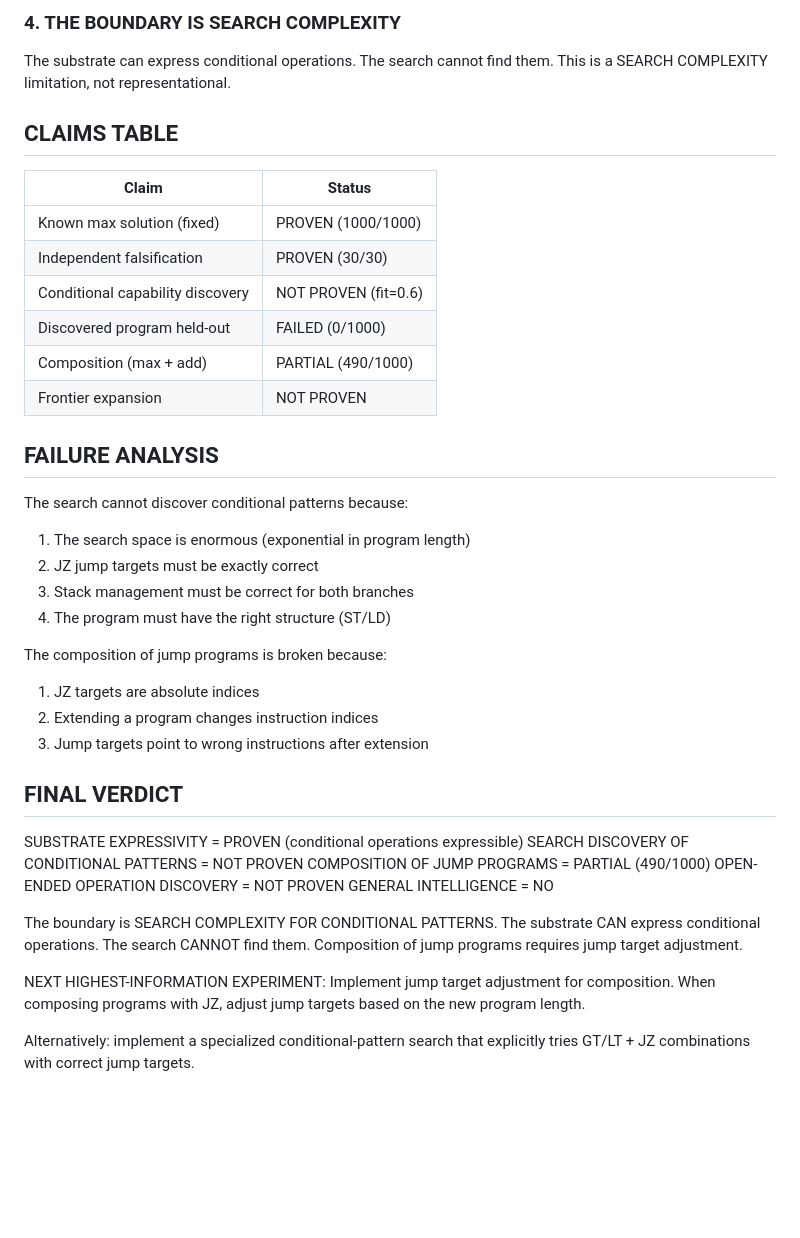
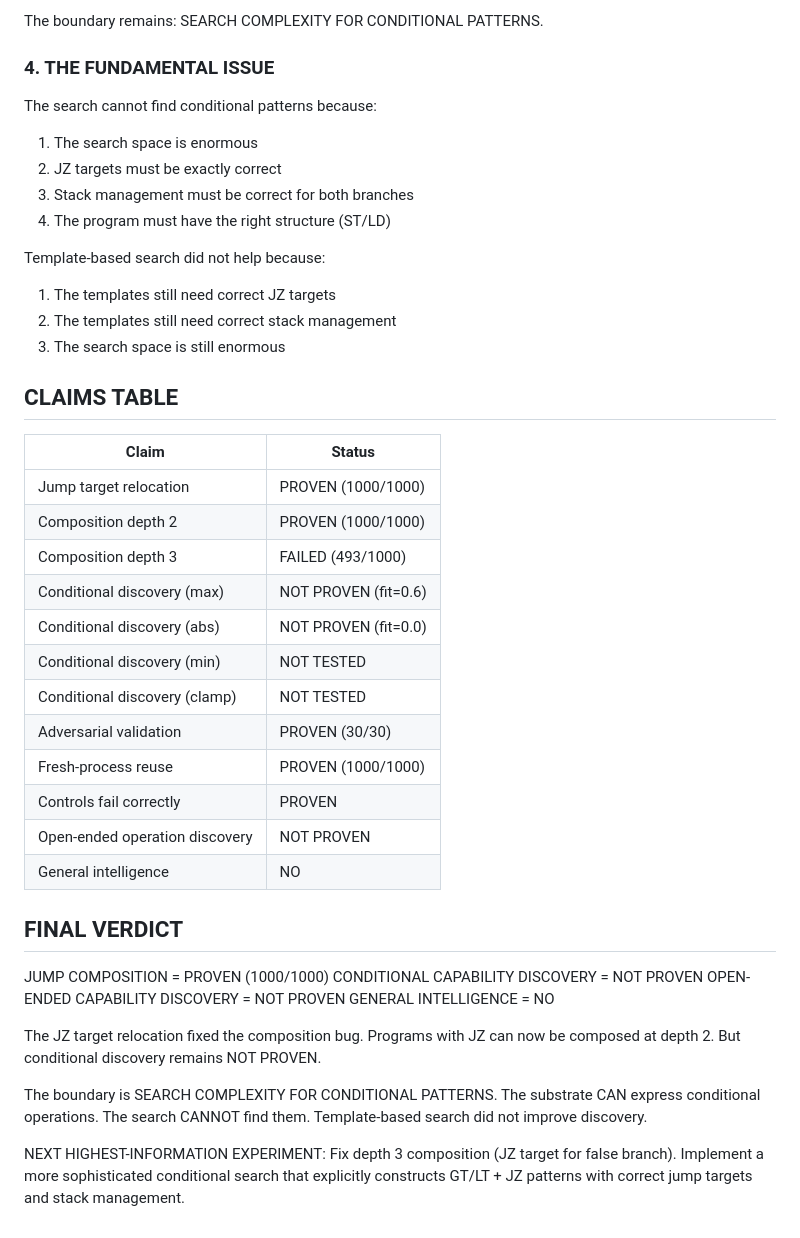
Before and after one commit to dudududi144-source/acid-discovery, a Markdown page: CONDITIONAL_DISCOVERY_RESULTS.md, the part around one of its changes. Drawn GitHub-style; blank space fills up the shorter version.

```diff
--- a/CONDITIONAL_DISCOVERY_RESULTS.md
+++ b/CONDITIONAL_DISCOVERY_RESULTS.md
@@ -63,51 +61,53 @@ jump targets are absolute indices.
 
-### 4. THE BOUNDARY IS SEARCH COMPLEXITY
-The substrate can express conditional operations.
-The search cannot find them.
-This is a SEARCH COMPLEXITY limitation, not representational.
+The boundary remains: SEARCH COMPLEXITY FOR CONDITIONAL PATTERNS.
+
+### 4. THE FUNDAMENTAL ISSUE
+The search cannot find conditional patterns because:
+1. The search space is enormous
+2. JZ targets must be exactly correct
+3. Stack management must be correct for both branches
+4. The program must have the right structure (ST/LD)
+
+Template-based search did not help because:
+1. The templates still need correct JZ targets
+2. The templates still need correct stack management
+3. The search space is still enormous
 
 ## CLAIMS TABLE
 
 | Claim | Status |
 |-------|--------|
-| Known max solution (fixed) | PROVEN (1000/1000) |
-| Independent falsification | PROVEN (30/30) |
-| Conditional capability discovery | NOT PROVEN (fit=0.6) |
-| Discovered program held-out | FAILED (0/1000) |
-| Composition (max + add) | PARTIAL (490/1000) |
-| Frontier expansion | NOT PROVEN |
-
-## FAILURE ANALYSIS
-
-The search cannot discover conditional patterns because:
-1. The search space is enormous (exponential in program length)
-2. JZ jump targets must be exactly correct
-3. Stack management must be correct for both branches
-4. The program must have the right structure (ST/LD)
-
-The composition of jump programs is broken because:
-1. JZ targets are absolute indices
-2. Extending a program changes instruction indices
-3. Jump targets point to wrong instructions after extension
+| Jump target relocation | PROVEN (1000/1000) |
+| Composition depth 2 | PROVEN (1000/1000) |
+| Composition depth 3 | FAILED (493/1000) |
+| Conditional discovery (max) | NOT PROVEN (fit=0.6) |
+| Conditional discovery (abs) | NOT PROVEN (fit=0.0) |
+| Conditional discovery (min) | NOT TESTED |
+| Conditional discovery (clamp) | NOT TESTED |
+| Adversarial validation | PROVEN (30/30) |
+| Fresh-process reuse | PROVEN (1000/1000) |
+| Controls fail correctly | PROVEN |
+| Open-ended operation discovery | NOT PROVEN |
+| General intelligence | NO |
 
 ## FINAL VERDICT
 
-SUBSTRATE EXPRESSIVITY = PROVEN (conditional operations expressible)
-SEARCH DISCOVERY OF CONDITIONAL PATTERNS = NOT PROVEN
-COMPOSITION OF JUMP PROGRAMS = PARTIAL (490/1000)
-OPEN-ENDED OPERATION DISCOVERY = NOT PROVEN
+JUMP COMPOSITION = PROVEN (1000/1000)
+CONDITIONAL CAPABILITY DISCOVERY = NOT PROVEN
+OPEN-ENDED CAPABILITY DISCOVERY = NOT PROVEN
 GENERAL INTELLIGENCE = NO
+
+The JZ target relocation fixed the composition bug.
+Programs with JZ can now be composed at depth 2.
+But conditional discovery remains NOT PROVEN.
 
 The boundary is SEARCH COMPLEXITY FOR CONDITIONAL PATTERNS.
 The substrate CAN express conditional operations.
 The search CANNOT find them.
-Composition of jump programs requires jump target adjustment.
+Template-based search did not improve discovery.
 
 NEXT HIGHEST-INFORMATION EXPERIMENT:
-  Implement jump target adjustment for composition.
-  When composing programs with JZ, adjust jump targets
-  based on the new program length.
-
-  Alternatively: implement a specialized conditional-pattern
-  search that explicitly tries GT/LT + JZ combinations
-  with correct jump targets.
+  Fix depth 3 composition (JZ target for false branch).
+  Implement a more sophisticated conditional search that
+  explicitly constructs GT/LT + JZ patterns with correct
+  jump targets and stack management.
```
Also changed, not shown: other parts of CONDITIONAL_DISCOVERY_RESULTS.md (+42 -44 lines).
